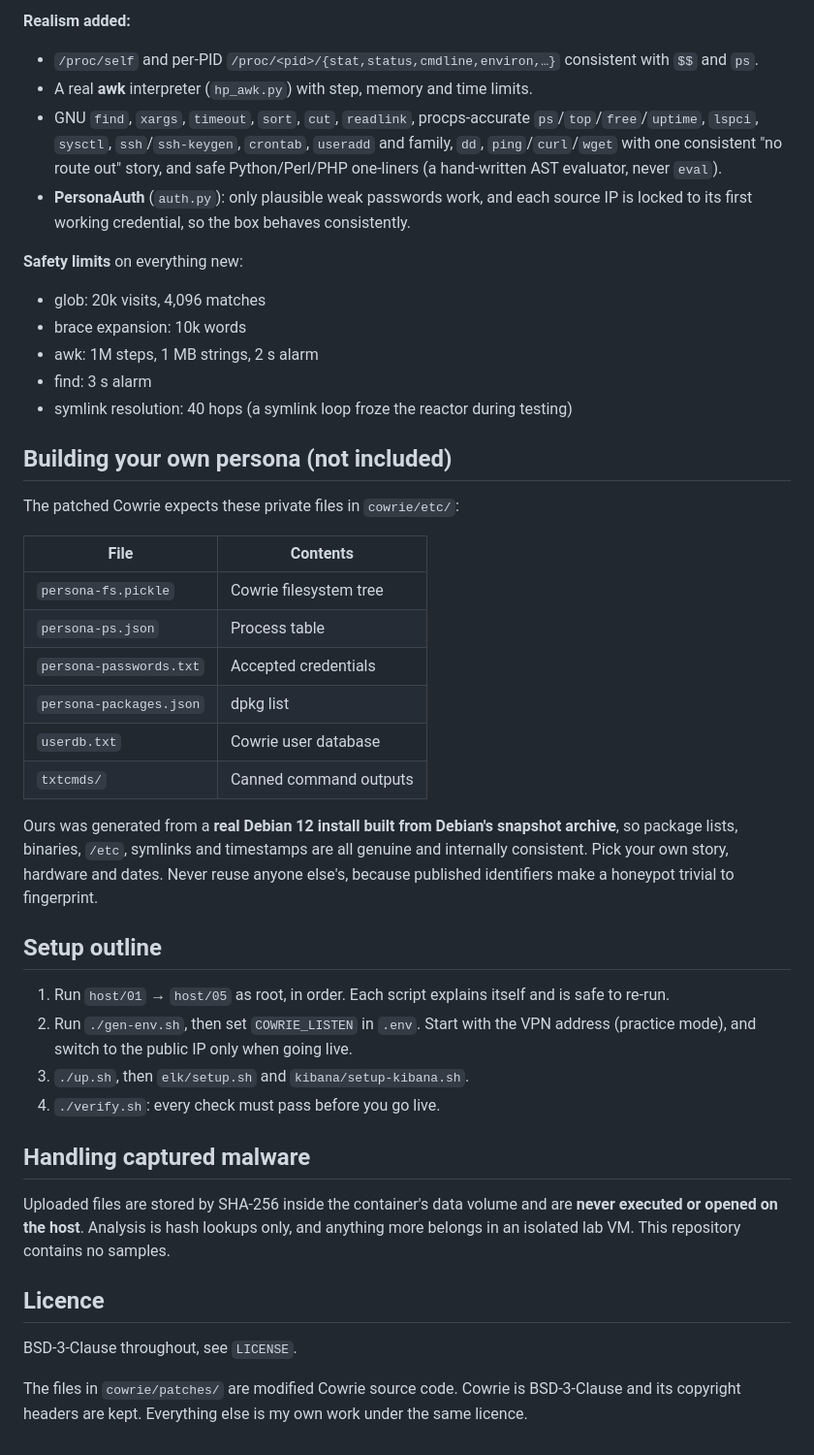
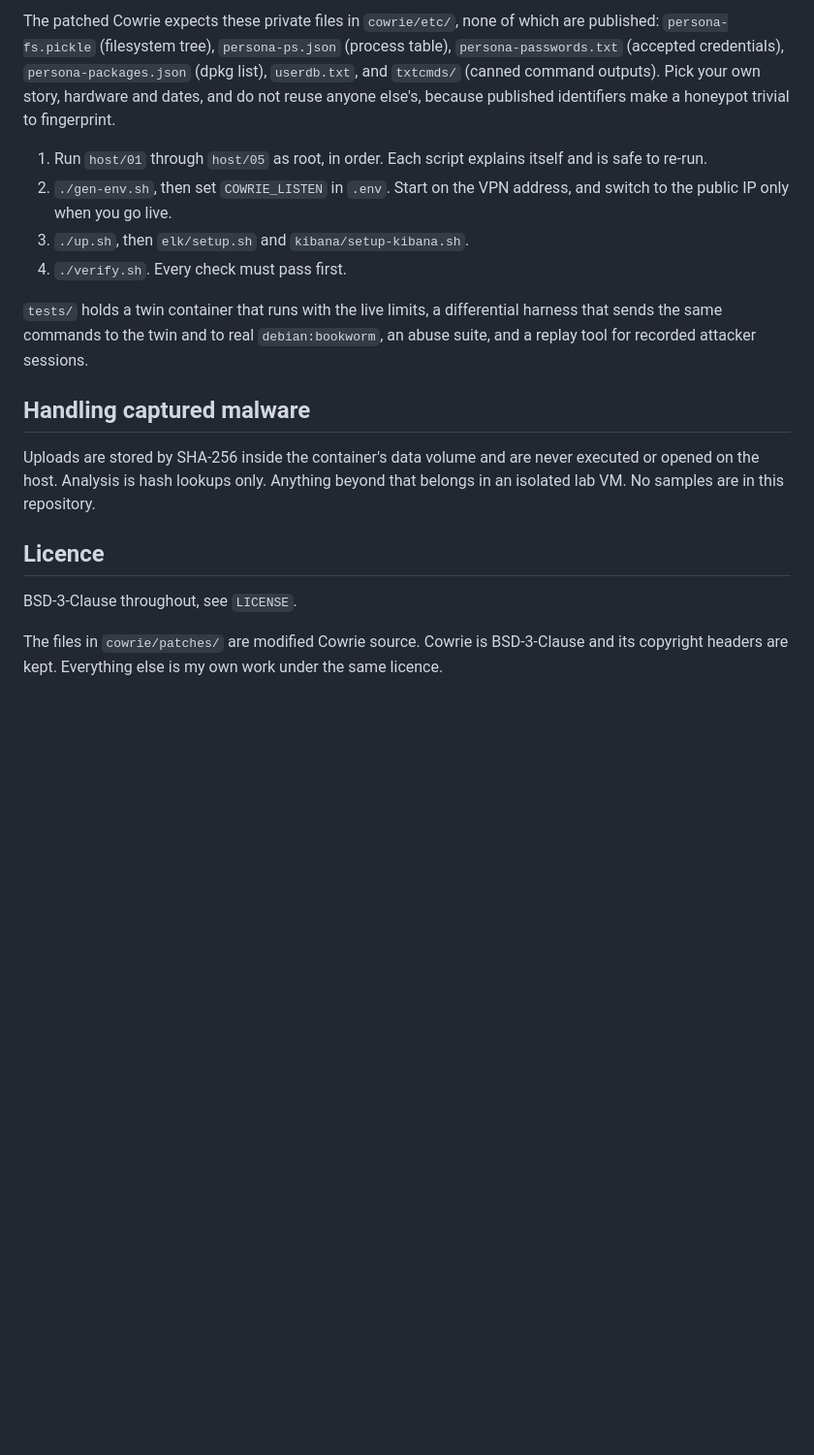
Before and after one commit to MoejoMan/cowrie-deception-lab, a Markdown page: README.md, the part around one of its changes. Shown at 97% size. Drawn GitHub-style; blank space fills up the shorter version.

```diff
--- a/README.md
+++ b/README.md
@@ -90,45 +89,19 @@ The patches target **Cowrie 3.1.7**. Each one is bind-mounted over the original
 
-**Realism added:**
-- `/proc/self` and per-PID `/proc/<pid>/{stat,status,cmdline,environ,…}` consistent with `$$` and `ps`.
-- A real **awk** interpreter (`hp_awk.py`) with step, memory and time limits.
-- GNU `find`, `xargs`, `timeout`, `sort`, `cut`, `readlink`, procps-accurate `ps`/`top`/`free`/`uptime`, `lspci`, `sysctl`, `ssh`/`ssh-keygen`, `crontab`, `useradd` and family, `dd`, `ping`/`curl`/`wget` with one consistent "no route out" story, and safe Python/Perl/PHP one-liners (a hand-written AST evaluator, never `eval`).
-- **PersonaAuth** (`auth.py`): only plausible weak passwords work, and each source IP is locked to its first working credential, so the box behaves consistently.
+The patched Cowrie expects these private files in `cowrie/etc/`, none of which are published: `persona-fs.pickle` (filesystem tree), `persona-ps.json` (process table), `persona-passwords.txt` (accepted credentials), `persona-packages.json` (dpkg list), `userdb.txt`, and `txtcmds/` (canned command outputs). Pick your own story, hardware and dates, and do not reuse anyone else's, because published identifiers make a honeypot trivial to fingerprint.
 
-**Safety limits** on everything new:
-- glob: 20k visits, 4,096 matches
-- brace expansion: 10k words
-- awk: 1M steps, 1 MB strings, 2 s alarm
-- find: 3 s alarm
-- symlink resolution: 40 hops (a symlink loop froze the reactor during testing)
+1. Run `host/01` through `host/05` as root, in order. Each script explains itself and is safe to re-run.
+2. `./gen-env.sh`, then set `COWRIE_LISTEN` in `.env`. Start on the VPN address, and switch to the public IP only when you go live.
+3. `./up.sh`, then `elk/setup.sh` and `kibana/setup-kibana.sh`.
+4. `./verify.sh`. Every check must pass first.
 
-## Building your own persona (not included)
-
-The patched Cowrie expects these private files in `cowrie/etc/`:
-
-| File | Contents |
-|---|---|
-| `persona-fs.pickle` | Cowrie filesystem tree |
-| `persona-ps.json` | Process table |
-| `persona-passwords.txt` | Accepted credentials |
-| `persona-packages.json` | dpkg list |
-| `userdb.txt` | Cowrie user database |
-| `txtcmds/` | Canned command outputs |
-
-Ours was generated from a **real Debian 12 install built from Debian's snapshot archive**, so package lists, binaries, `/etc`, symlinks and timestamps are all genuine and internally consistent. Pick your own story, hardware and dates. Never reuse anyone else's, because published identifiers make a honeypot trivial to fingerprint.
-
-## Setup outline
-
-1. Run `host/01` → `host/05` as root, in order. Each script explains itself and is safe to re-run.
-2. Run `./gen-env.sh`, then set `COWRIE_LISTEN` in `.env`. Start with the VPN address (practice mode), and switch to the public IP only when going live.
-3. `./up.sh`, then `elk/setup.sh` and `kibana/setup-kibana.sh`.
-4. `./verify.sh`: every check must pass before you go live.
+`tests/` holds a twin container that runs with the live limits, a differential harness that sends the same commands to the twin and to real `debian:bookworm`, an abuse suite, and a replay tool for recorded attacker sessions.
 
 ## Handling captured malware
 
-Uploaded files are stored by SHA-256 inside the container's data volume and are **never executed or opened on the host**. Analysis is hash lookups only, and anything more belongs in an isolated lab VM. This repository contains no samples.
+Uploads are stored by SHA-256 inside the container's data volume and are never executed or opened on the host. Analysis is hash lookups only. Anything beyond that belongs in an isolated lab VM. No samples are in this repository.
 
 ## Licence
 
 BSD-3-Clause throughout, see `LICENSE`.
 
-The files in `cowrie/patches/` are modified Cowrie source code. Cowrie is BSD-3-Clause and its copyright headers are kept. Everything else is my own work under the same licence.
+The files in `cowrie/patches/` are modified Cowrie source. Cowrie is BSD-3-Clause and its copyright headers are kept. Everything else is my own work under the same licence.
```
Also changed, not shown: other parts of README.md (+71 -72 lines), docs/kibana-discover.png (added).
